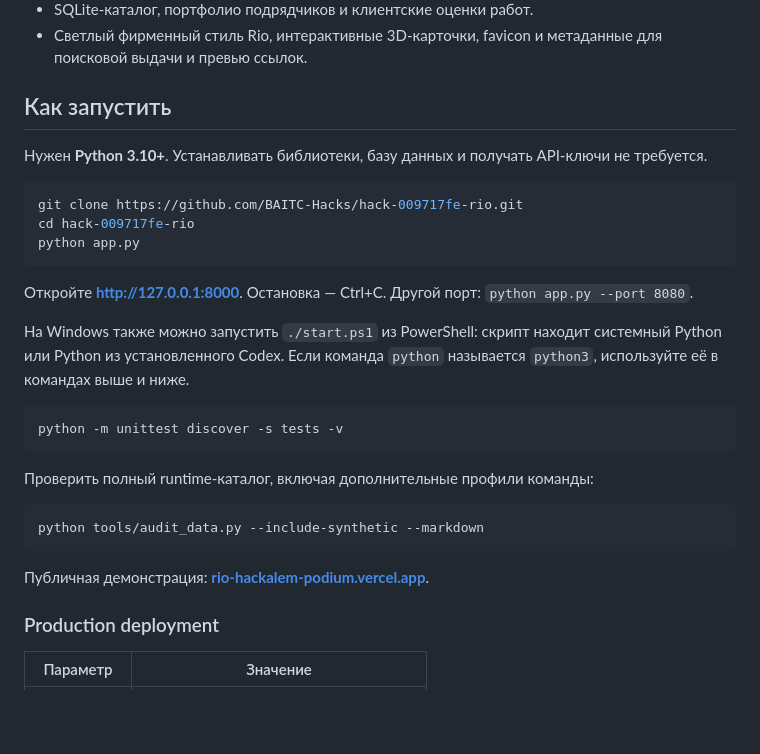
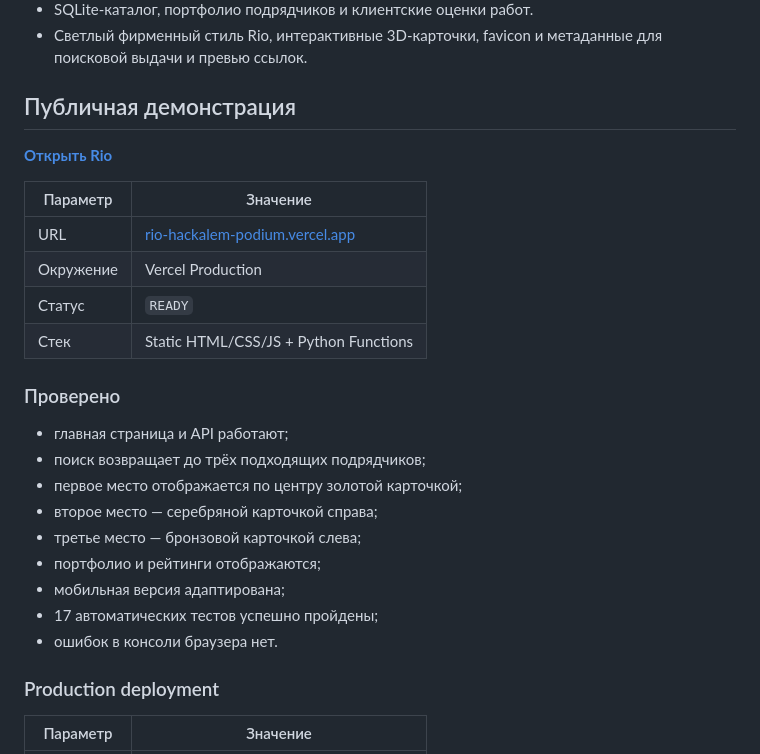
Before and after one commit to BAITC-Hacks/hack-009717fe-rio, a Markdown page: README.md, the part around the change. Rendered like a GitHub page; blank space fills up the shorter version.

````diff
--- a/README.md
+++ b/README.md
@@ -27,31 +27,28 @@
 - SQLite-каталог, портфолио подрядчиков и клиентские оценки работ.
 - Светлый фирменный стиль Rio, интерактивные 3D-карточки, favicon и метаданные для поисковой выдачи и превью ссылок.
 
-## Как запустить
+## Публичная демонстрация
 
-Нужен **Python 3.10+**. Устанавливать библиотеки, базу данных и получать API-ключи не требуется.
+**[Открыть Rio](https://rio-hackalem-podium.vercel.app/)**
 
-```sh
-git clone https://github.com/BAITC-Hacks/hack-009717fe-rio.git
-cd hack-009717fe-rio
-python app.py
-```
+| Параметр | Значение |
+|---|---|
+| URL | [rio-hackalem-podium.vercel.app](https://rio-hackalem-podium.vercel.app/) |
+| Окружение | Vercel Production |
+| Статус | `READY` |
+| Стек | Static HTML/CSS/JS + Python Functions |
 
-Откройте **http://127.0.0.1:8000**. Остановка — Ctrl+C. Другой порт: `python app.py --port 8080`.
+### Проверено
 
-На Windows также можно запустить `./start.ps1` из PowerShell: скрипт находит системный Python или Python из установленного Codex. Если команда `python` называется `python3`, используйте её в командах выше и ниже.
-
-```sh
-python -m unittest discover -s tests -v
-```
-
-Проверить полный runtime-каталог, включая дополнительные профили команды:
-
-```sh
-python tools/audit_data.py --include-synthetic --markdown
-```
-
-Публичная демонстрация: **[rio-hackalem-podium.vercel.app](https://rio-hackalem-podium.vercel.app/)**.
+- главная страница и API работают;
+- поиск возвращает до трёх подходящих подрядчиков;
+- первое место отображается по центру золотой карточкой;
+- второе место — серебряной карточкой справа;
+- третье место — бронзовой карточкой слева;
+- портфолио и рейтинги отображаются;
+- мобильная версия адаптирована;
+- 17 автоматических тестов успешно пройдены;
+- ошибок в консоли браузера нет.
 
 ### Production deployment
 
````
